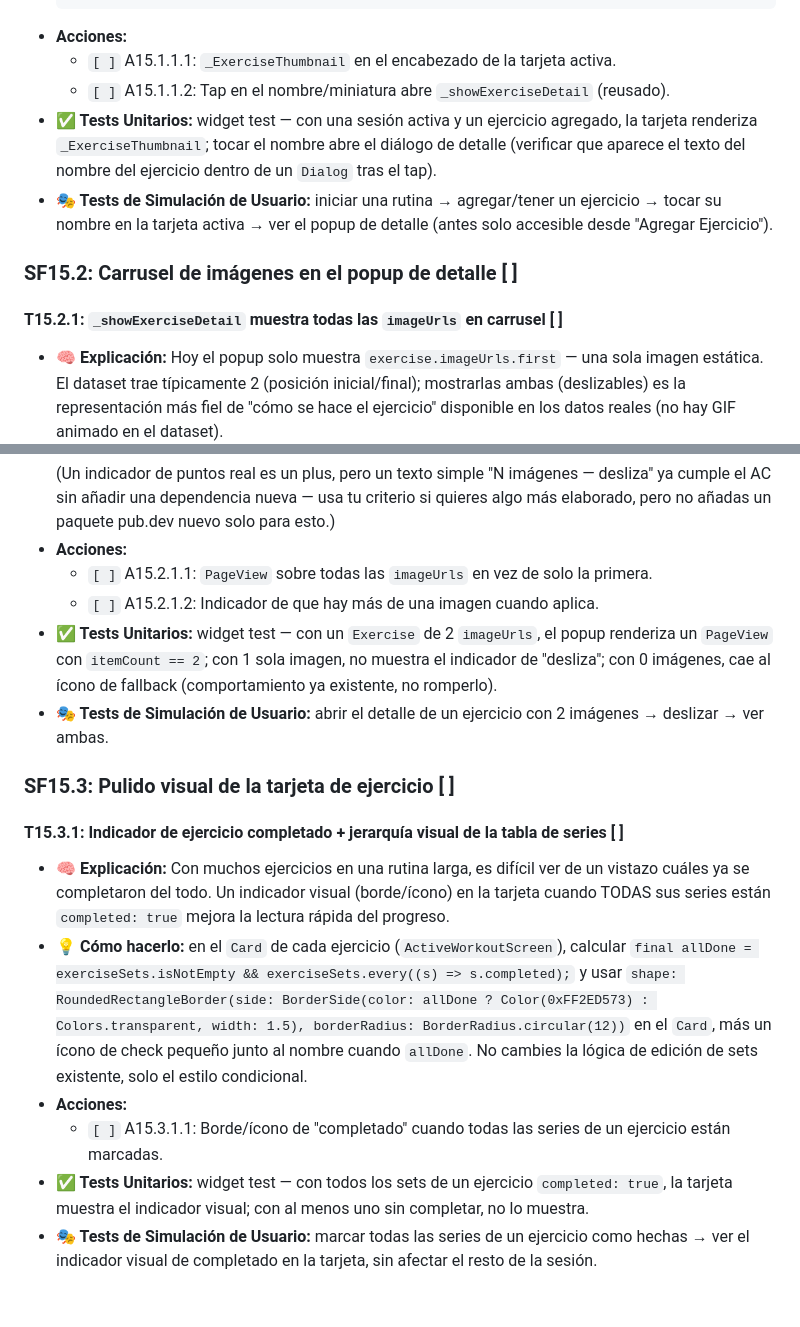
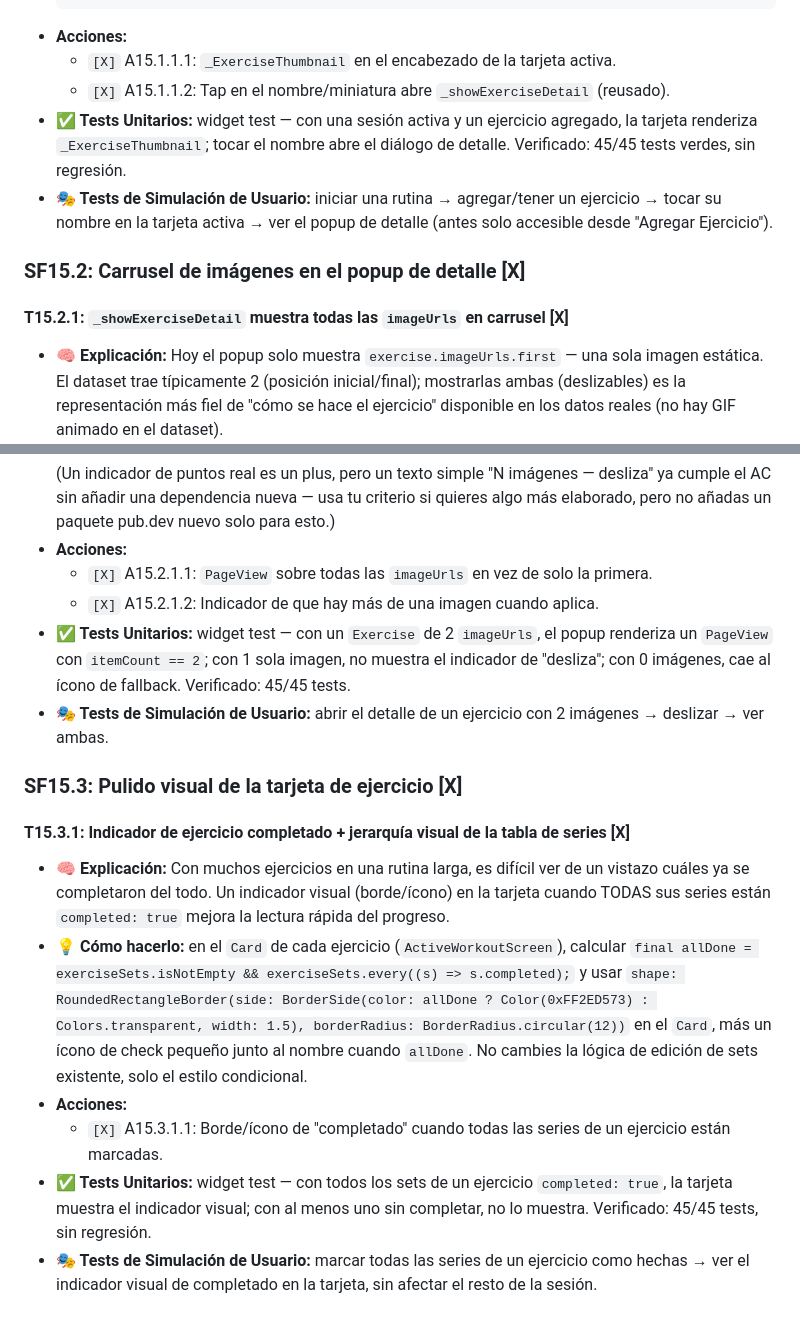
Before and after one commit to AlexPrietoRomani/nutri-fit, a Markdown page: docs/task/tareas.md, 2 parts joined by grey strips. GitHub-like rendering.

Commit message:
docs: marca F15 completa en el tablero

````diff
--- a/docs/task/tareas.md
+++ b/docs/task/tareas.md
@@ -952,14 +952,14 @@ Este tablero sigue el desarrollo fase a fase de la infraestructura y el diseño
   ),
   ```
 - **Acciones:**
-  - `[ ]` A15.1.1.1: `_ExerciseThumbnail` en el encabezado de la tarjeta activa.
-  - `[ ]` A15.1.1.2: Tap en el nombre/miniatura abre `_showExerciseDetail` (reusado).
-- **✅ Tests Unitarios:** widget test — con una sesión activa y un ejercicio agregado, la tarjeta renderiza `_ExerciseThumbnail`; tocar el nombre abre el diálogo de detalle (verificar que aparece el texto del nombre del ejercicio dentro de un `Dialog` tras el tap).
+  - `[X]` A15.1.1.1: `_ExerciseThumbnail` en el encabezado de la tarjeta activa.
+  - `[X]` A15.1.1.2: Tap en el nombre/miniatura abre `_showExerciseDetail` (reusado).
+- **✅ Tests Unitarios:** widget test — con una sesión activa y un ejercicio agregado, la tarjeta renderiza `_ExerciseThumbnail`; tocar el nombre abre el diálogo de detalle. Verificado: 45/45 tests verdes, sin regresión.
 - **🎭 Tests de Simulación de Usuario:** iniciar una rutina → agregar/tener un ejercicio → tocar su nombre en la tarjeta activa → ver el popup de detalle (antes solo accesible desde "Agregar Ejercicio").
 
-### SF15.2: Carrusel de imágenes en el popup de detalle [ ]
+### SF15.2: Carrusel de imágenes en el popup de detalle [X]
 
-#### T15.2.1: `_showExerciseDetail` muestra todas las `imageUrls` en carrusel [ ]
+#### T15.2.1: `_showExerciseDetail` muestra todas las `imageUrls` en carrusel [X]
 - **🧠 Explicación:** Hoy el popup solo muestra `exercise.imageUrls.first` — una sola imagen estática. El dataset trae típicamente 2 (posición inicial/final); mostrarlas ambas (deslizables) es la representación más fiel de "cómo se hace el ejercicio" disponible en los datos reales (no hay GIF animado en el dataset).
 - **💡 Cómo hacerlo:** reemplazar el bloque `if (exercise.imageUrls.isNotEmpty) Center(child: Image.network(exercise.imageUrls.first, ...))` por un `PageView.builder` de altura fija (misma `height: 180`) sobre `exercise.imageUrls`, con un indicador de página (`SmoothPageIndicator`-style casero: una fila de puntitos, sin dependencia nueva) debajo si `imageUrls.length > 1`:
   ```dart
@@ -981,17 +981,17 @@ Este tablero sigue el desarrollo fase a fase de la infraestructura y el diseño
   ```
   (Un indicador de puntos real es un plus, pero un texto simple "N imágenes — desliza" ya cumple el AC sin añadir una dependencia nueva — usa tu criterio si quieres algo más elaborado, pero no añadas un paquete pub.dev nuevo solo para esto.)
 - **Acciones:**
-  - `[ ]` A15.2.1.1: `PageView` sobre todas las `imageUrls` en vez de solo la primera.
-  - `[ ]` A15.2.1.2: Indicador de que hay más de una imagen cuando aplica.
-- **✅ Tests Unitarios:** widget test — con un `Exercise` de 2 `imageUrls`, el popup renderiza un `PageView` con `itemCount == 2`; con 1 sola imagen, no muestra el indicador de "desliza"; con 0 imágenes, cae al ícono de fallback (comportamiento ya existente, no romperlo).
+  - `[X]` A15.2.1.1: `PageView` sobre todas las `imageUrls` en vez de solo la primera.
+  - `[X]` A15.2.1.2: Indicador de que hay más de una imagen cuando aplica.
+- **✅ Tests Unitarios:** widget test — con un `Exercise` de 2 `imageUrls`, el popup renderiza un `PageView` con `itemCount == 2`; con 1 sola imagen, no muestra el indicador de "desliza"; con 0 imágenes, cae al ícono de fallback. Verificado: 45/45 tests.
 - **🎭 Tests de Simulación de Usuario:** abrir el detalle de un ejercicio con 2 imágenes → deslizar → ver ambas.
 
-### SF15.3: Pulido visual de la tarjeta de ejercicio [ ]
+### SF15.3: Pulido visual de la tarjeta de ejercicio [X]
 
-#### T15.3.1: Indicador de ejercicio completado + jerarquía visual de la tabla de series [ ]
+#### T15.3.1: Indicador de ejercicio completado + jerarquía visual de la tabla de series [X]
 - **🧠 Explicación:** Con muchos ejercicios en una rutina larga, es difícil ver de un vistazo cuáles ya se completaron del todo. Un indicador visual (borde/ícono) en la tarjeta cuando TODAS sus series están `completed: true` mejora la lectura rápida del progreso.
 - **💡 Cómo hacerlo:** en el `Card` de cada ejercicio (`ActiveWorkoutScreen`), calcular `final allDone = exerciseSets.isNotEmpty && exerciseSets.every((s) => s.completed);` y usar `shape: RoundedRectangleBorder(side: BorderSide(color: allDone ? Color(0xFF2ED573) : Colors.transparent, width: 1.5), borderRadius: BorderRadius.circular(12))` en el `Card`, más un ícono de check pequeño junto al nombre cuando `allDone`. No cambies la lógica de edición de sets existente, solo el estilo condicional.
 - **Acciones:**
-  - `[ ]` A15.3.1.1: Borde/ícono de "completado" cuando todas las series de un ejercicio están marcadas.
-- **✅ Tests Unitarios:** widget test — con todos los sets de un ejercicio `completed: true`, la tarjeta muestra el indicador visual; con al menos uno sin completar, no lo muestra.
+  - `[X]` A15.3.1.1: Borde/ícono de "completado" cuando todas las series de un ejercicio están marcadas.
+- **✅ Tests Unitarios:** widget test — con todos los sets de un ejercicio `completed: true`, la tarjeta muestra el indicador visual; con al menos uno sin completar, no lo muestra. Verificado: 45/45 tests, sin regresión.
 - **🎭 Tests de Simulación de Usuario:** marcar todas las series de un ejercicio como hechas → ver el indicador visual de completado en la tarjeta, sin afectar el resto de la sesión.
````
Also changed, not shown: other parts of docs/task/tareas.md (+3 -3 lines).
